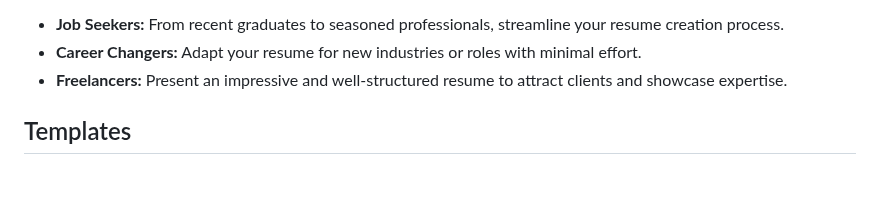
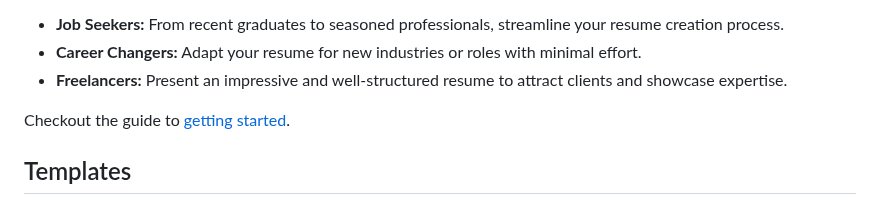
Before and after one commit to aafre/resume-builder, a Markdown page: README.md, the part around the change. Drawn GitHub-style; blank space fills up the shorter version.

```diff
--- a/README.md
+++ b/README.md
@@ -23,6 +23,7 @@ This tool is built to simplify the process of creating and updating resumes. The
 * **Career Changers:** Adapt your resume for new industries or roles with minimal effort.
 * **Freelancers:** Present an impressive and well-structured resume to attract clients and showcase expertise.
 
+Checkout the guide to [getting started](#getting-started).
 
 ## Templates
 
```
